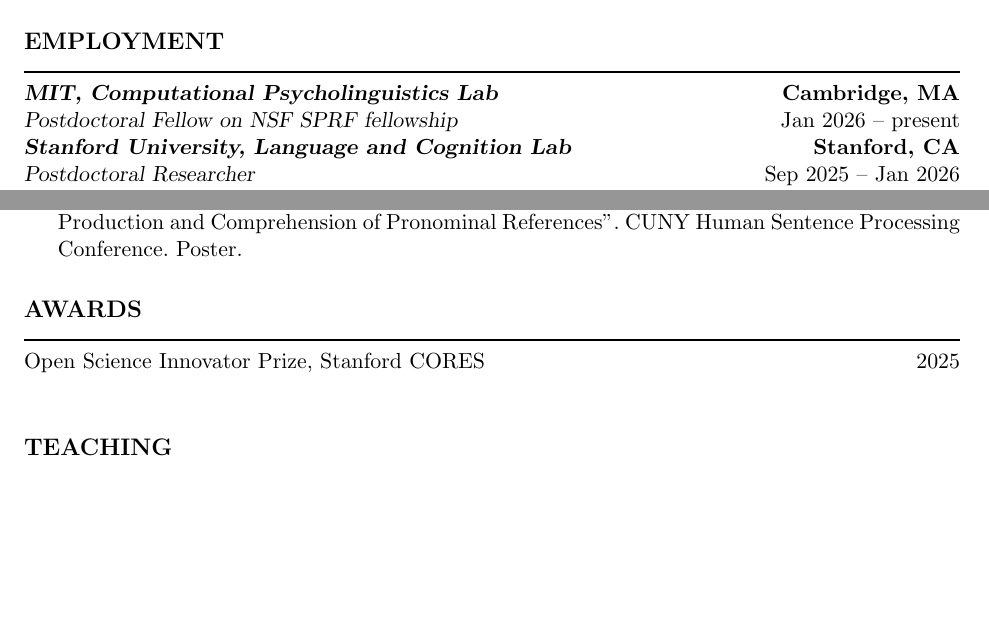
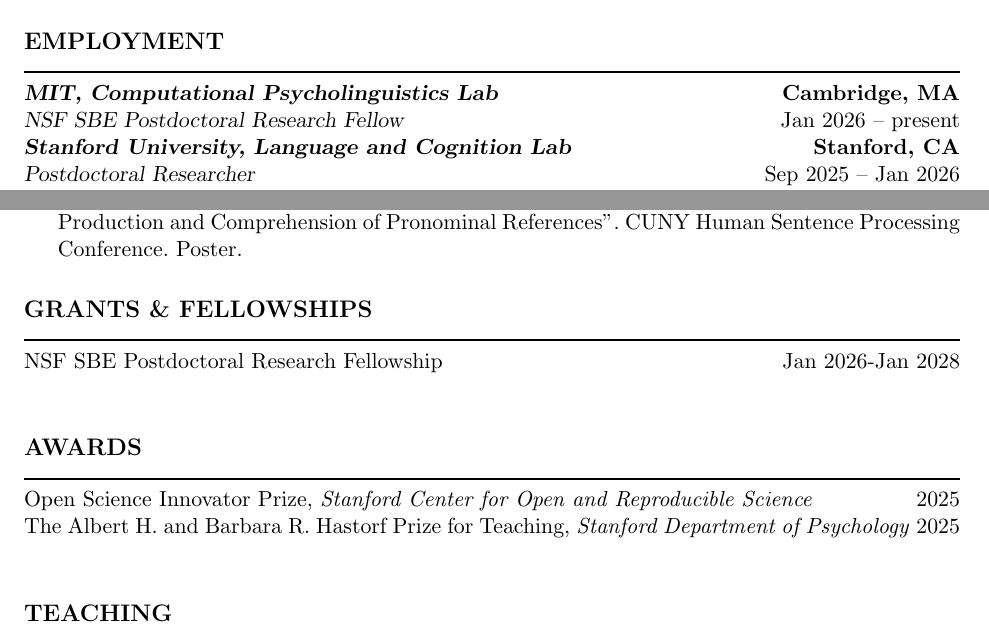
Before and after one commit to vboyce/vboyce.github.io, a LaTeX CV (_bibliography/Boyce_CV.tex): two parts of pages 1 and 3 of 4, joined at a grey line, cut so that both start at the same text, the shorter picture padded with empty space. Compiled offline with pdfLaTeX.

Commit message:
add awards to CV

```diff
--- a/_bibliography/Boyce_CV.tex
+++ b/_bibliography/Boyce_CV.tex
@@ -61,7 +61,7 @@
  \section*{\large{EMPLOYMENT}}\nointerlineskip
   \moveleft\hoffset\vbox{\hrule width\resumewidth height 1pt}
     {\sl \textbf{MIT, Computational Psycholinguistics Lab}} \hfill          \textbf{Cambridge, MA} \\
-  {\sl Postdoctoral Fellow on NSF SPRF fellowship} \hfill Jan 2026 -- present\\
+  {\sl NSF SBE Postdoctoral Research Fellow} \hfill Jan 2026 -- present\\
     {\sl \textbf{Stanford University, Language and Cognition Lab}} \hfill          \textbf{Stanford, CA} \\
   {\sl Postdoctoral Researcher} \hfill Sep 2025 -- Jan 2026\\
   {\sl \textbf{MIT, Computational Psycholinguistics Lab}} \hfill          \textbf{Cambridge, MA} \\
@@ -85,10 +85,14 @@
 
 \printbibliography[heading=none, type=unpublished]
 
+\section*{\large{GRANTS \& FELLOWSHIPS}}\nointerlineskip
+\moveleft\hoffset\vbox{\hrule width\resumewidth height 1pt}
+NSF SBE Postdoctoral Research Fellowship \hfill Jan 2026-Jan 2028\\
 
 \section*{\large{AWARDS}}\nointerlineskip
 \moveleft\hoffset\vbox{\hrule width\resumewidth height 1pt}
-Open Science Innovator Prize, Stanford CORES \hfill 2025\\
+Open Science Innovator Prize, \textit{Stanford Center for Open and Reproducible Science} \hfill 2025\\
+The Albert H. and Barbara R. Hastorf Prize for Teaching, \textit{Stanford Department of Psychology} \hfill 2025\\
 
 \section*{\large{TEACHING}}\nointerlineskip
 \moveleft\hoffset\vbox{\hrule width\resumewidth height 1pt}
```
Also changed, not shown: assets/Boyce_CV.pdf.
